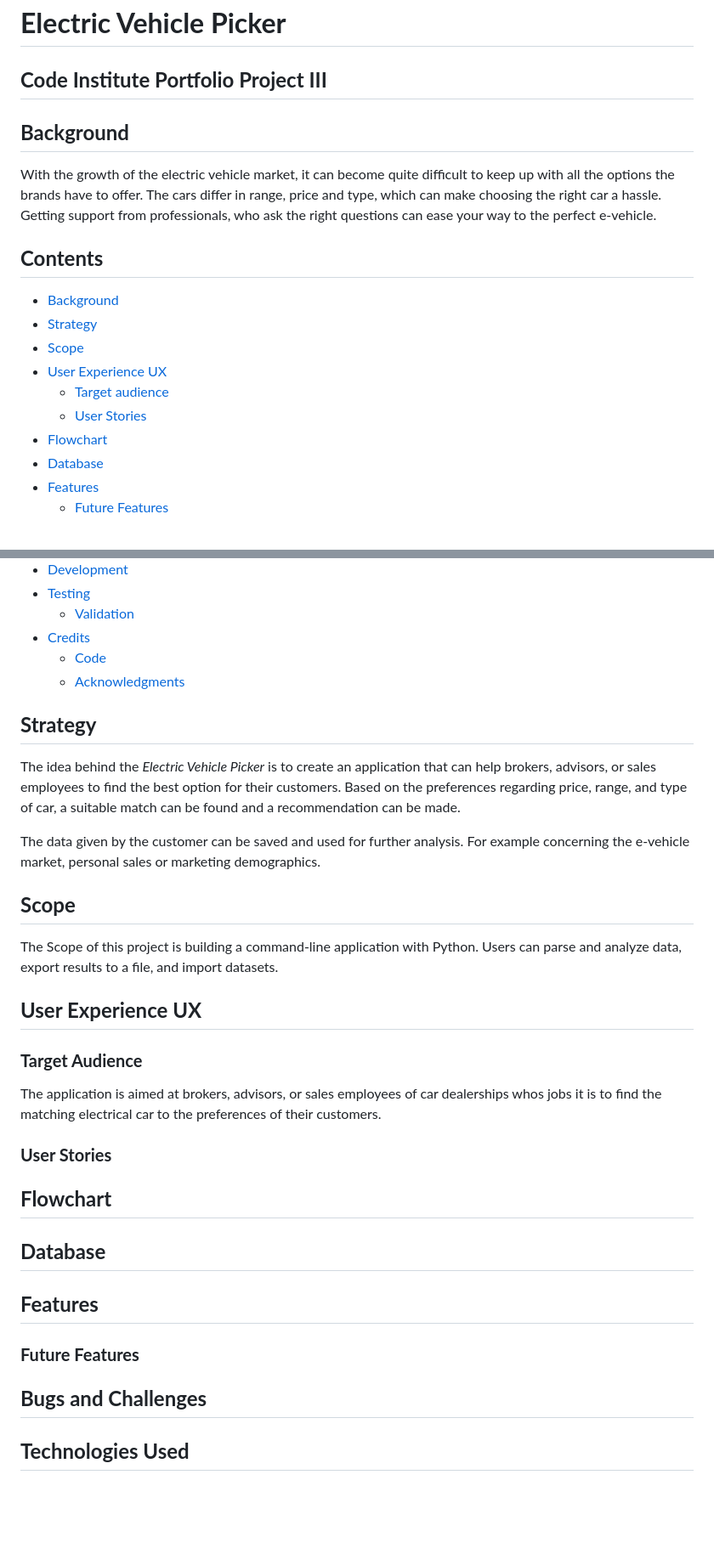
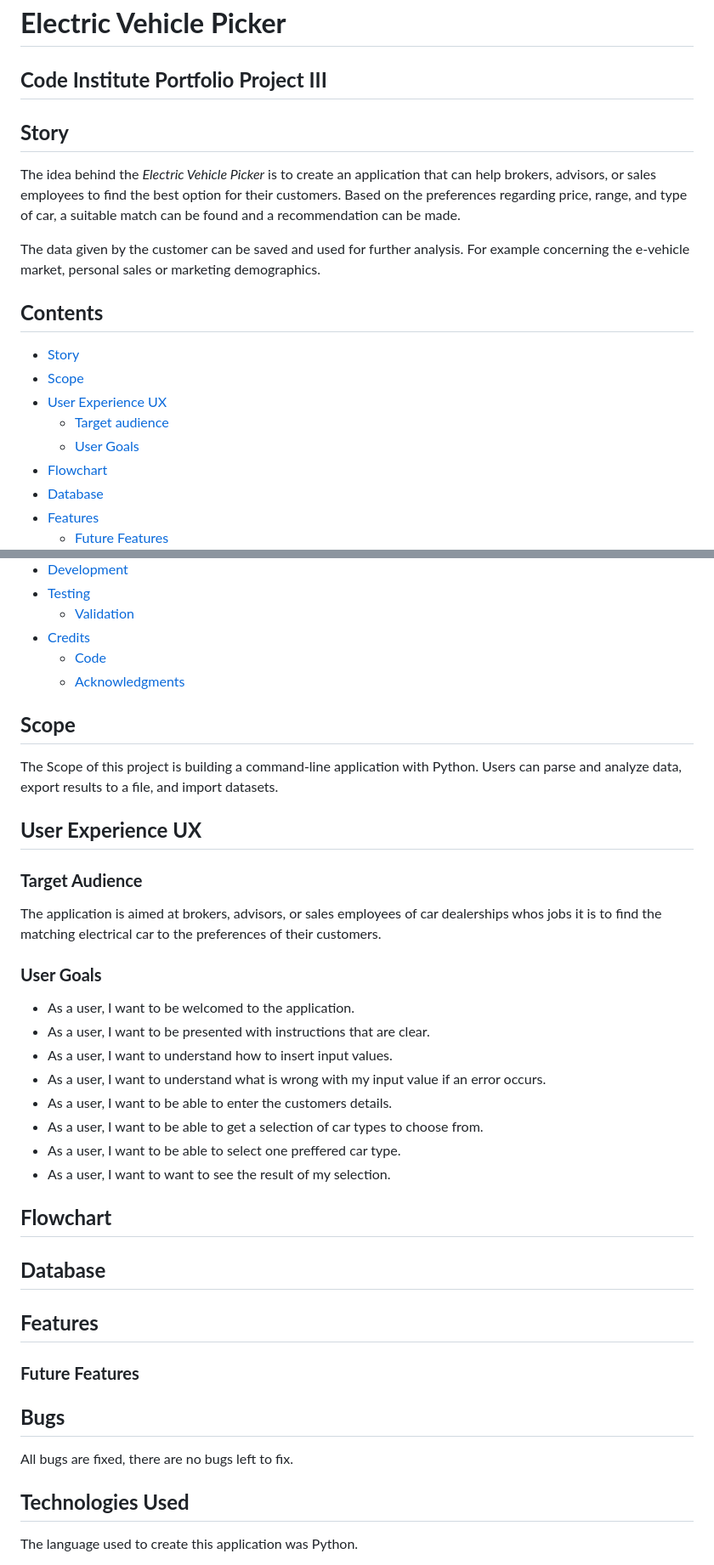
Before and after one commit to Maximiliane-K/e-vehicle-picker, a Markdown page: README.md, 2 parts joined by grey strips. Shown at 85% size. GitHub-like rendering; blank space fills up the shorter version.

Commit message:
Refactor README and add user goals,bugs and technologies used section

```diff
--- a/README.md
+++ b/README.md
@@ -1,18 +1,19 @@
 # **Electric Vehicle Picker**
 
 ## **Code Institute Portfolio Project III**
+## **Story**
+The idea behind the *Electric Vehicle Picker* is to create an application that can help brokers, advisors, or sales employees to find the best option for their customers.
+Based on the preferences regarding price, range, and type of car, a suitable match can be found and a recommendation can be made.
 
-## **Background**
- With the growth of the electric vehicle market, it can become quite difficult to keep up with all the options the brands have to offer. The cars differ in range, price and type, which can make choosing the right car a hassle.
-Getting support from professionals, who ask the right questions can ease your way to the perfect e-vehicle.
+The data given by the customer can be saved and used for further analysis. For example concerning the e-vehicle market, personal sales or marketing demographics.
+
 
 ## **Contents**
-* [Background](#background)
-* [Strategy](#strategy)
+* [Story](#story)
 * [Scope](#scope)
 * [User Experience UX](#user-experience-ux)
     * [Target audience](#target-audience)
-    * [User Stories](#user-stories)
+    * [User Goals](#user-goals)
 * [Flowchart](#flowchart)
 * [Database](#database)
 * [Features](#features)
@@ -27,12 +28,6 @@ Getting support from professionals, who ask the right questions can ease your wa
     * [Code](#code)
     * [Acknowledgments](#acknowledgments)
 
-## **Strategy**
-The idea behind the *Electric Vehicle Picker* is to create an application that can help brokers, advisors, or sales employees to find the best option for their customers.
-Based on the preferences regarding price, range, and type of car, a suitable match can be found and a recommendation can be made.
-
-The data given by the customer can be saved and used for further analysis. For example concerning the e-vehicle market, personal sales or marketing demographics.
-
 ## **Scope**
 The Scope of this project is building a command-line application with Python. Users can parse and analyze data, export results to a file, and import datasets.
 
@@ -41,7 +36,15 @@ The Scope of this project is building a command-line application with Python. Us
 ### **Target Audience**
 The application is aimed at brokers, advisors, or sales employees of car dealerships whos jobs it is to find the matching electrical car to the preferences of their customers.
 
-### **User Stories**
+### **User Goals**
+-   As a user, I want to be welcomed to the application.
+-   As a user, I want to be presented with instructions that are clear.
+-   As a user, I want to understand how to insert input values.
+-   As a user, I want to understand what is wrong with my input value if an error occurs.
+-   As a user, I want to be able to enter the customers details.
+-   As a user, I want to be able to get a selection of car types to choose from.
+-   As a user, I want to be able to select one preffered car type.
+-   As a user, I want to want to see the result of my selection.
 
 ## **Flowchart**
 
@@ -51,7 +54,10 @@ The application is aimed at brokers, advisors, or sales employees of car dealers
 
 ### **Future Features**
 
-## **Bugs and Challenges**
+## **Bugs**
+All bugs are fixed, there are no bugs left to fix.
+
 
 ## **Technologies Used**
+The language used to create this application was Python.
 
```
Also changed, not shown: other parts of README.md (+6 -2 lines).
